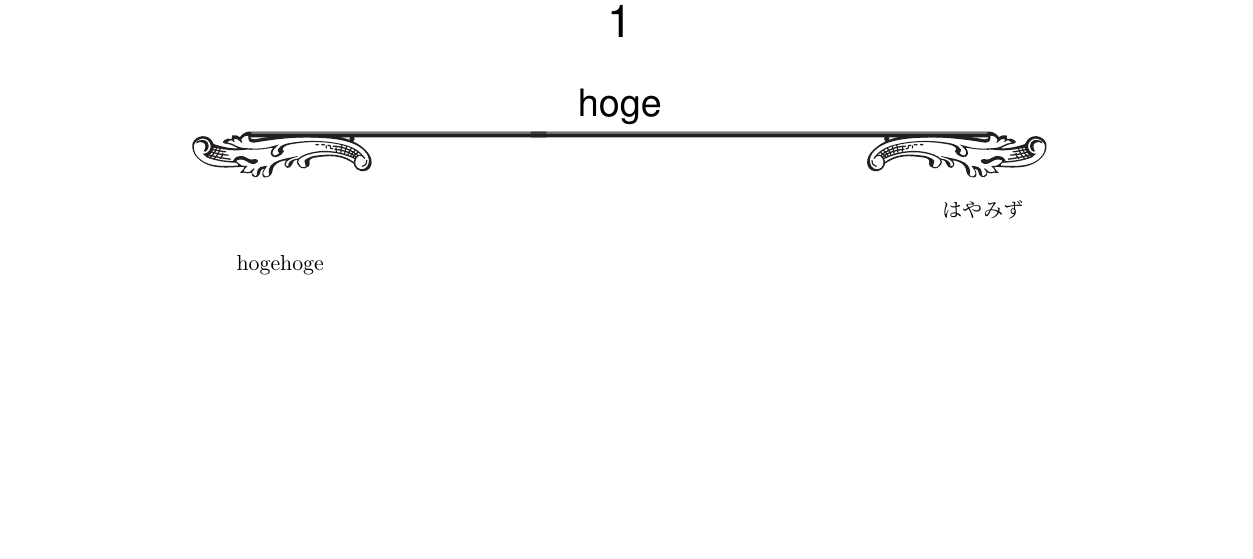
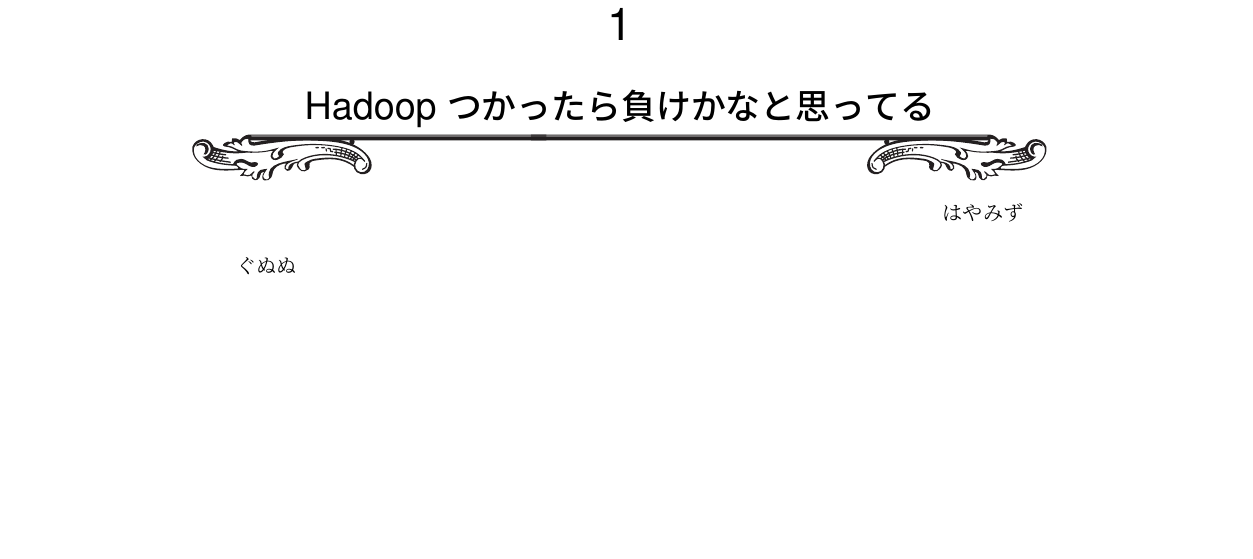
Before and after one commit to hayamiz/dbtimes-vol02, a LaTeX book (book.tex, which reads hayamiz-01.tex): part of page 7 of 14, cut so that both start at the same text. Compiled offline with pLaTeX and dvipdfmx.

Commit message:
hayamiz-01: changed title

```diff
--- a/hayamiz-01.tex
+++ b/hayamiz-01.tex
@@ -1,16 +1,9 @@
 % -*- coding: utf-8 -*-
 
-
-\cleardoublepage
-\plainifnotempty
-
-
-\chapter{hoge}
-
+\chapter{Hadoopつかったら負けかなと思ってる}
 
 \begin{flushright}
 はやみず
 \end{flushright}
 
-
-hogehoge
+ぐぬぬ
```
